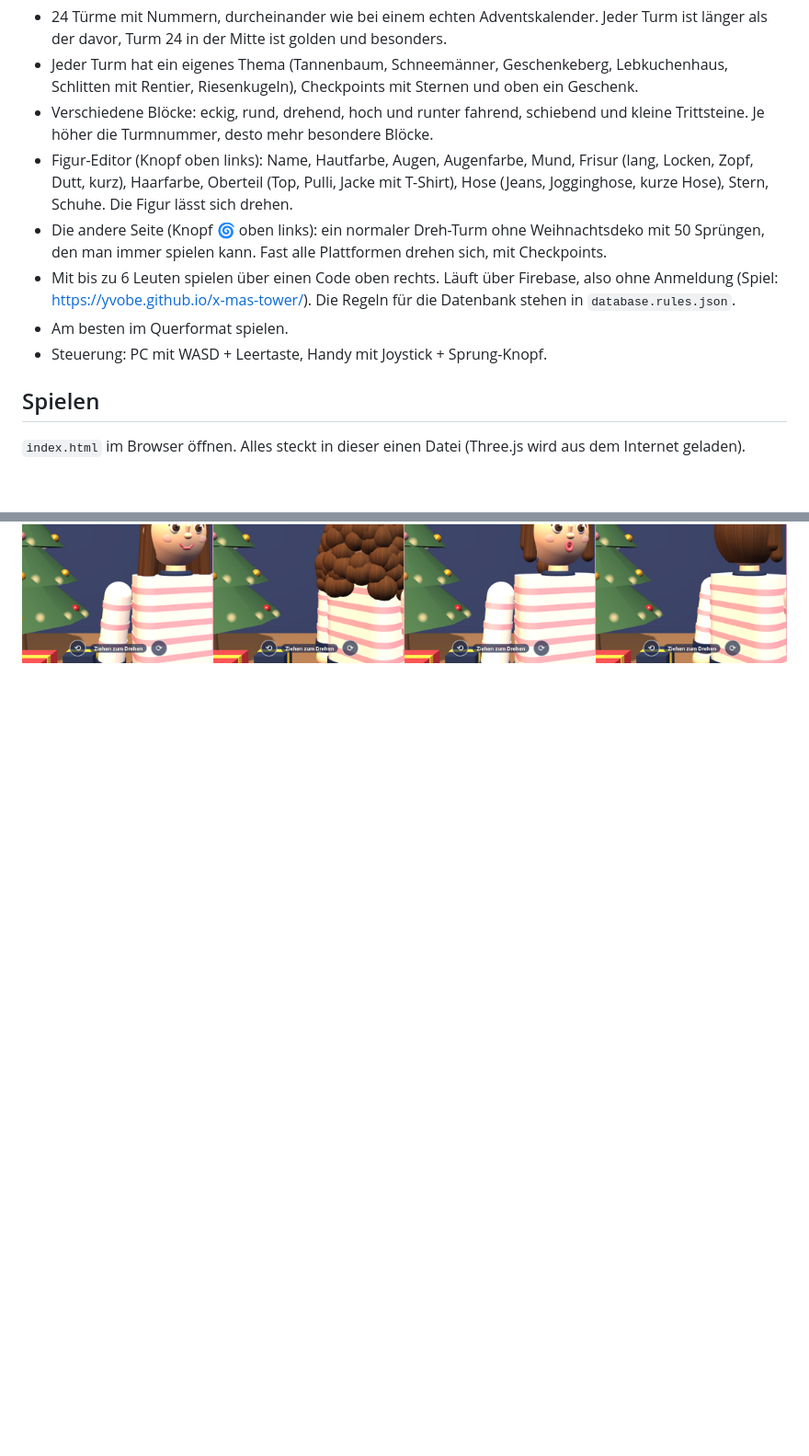
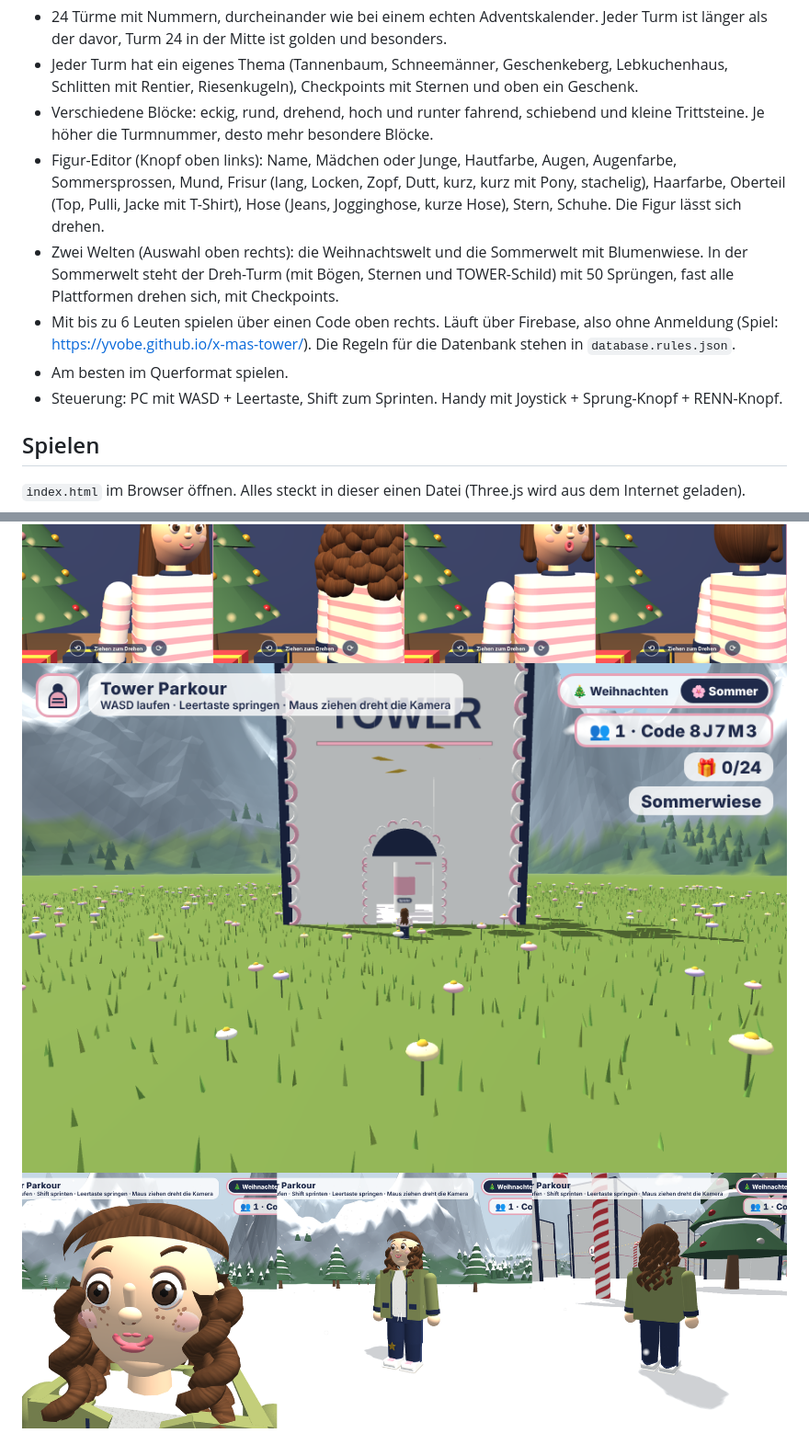
Before and after one commit to YvoBe/x-mas-tower, a Markdown page: README.md, 2 parts joined by grey strips. Shown at 92% size. Rendered like a GitHub page; pictures changed too: bilder/locken-vorschau.png (added), bilder/sommerwelt.png (added); blank space fills up the shorter version.

```diff
--- a/README.md
+++ b/README.md
@@ -5,11 +5,11 @@ Ein 3D-Parkour-Spiel im Browser: ein Adventskalender mit 24 Türmen im Schnee.
 - 24 Türme mit Nummern, durcheinander wie bei einem echten Adventskalender. Jeder Turm ist länger als der davor, Turm 24 in der Mitte ist golden und besonders.
 - Jeder Turm hat ein eigenes Thema (Tannenbaum, Schneemänner, Geschenkeberg, Lebkuchenhaus, Schlitten mit Rentier, Riesenkugeln), Checkpoints mit Sternen und oben ein Geschenk.
 - Verschiedene Blöcke: eckig, rund, drehend, hoch und runter fahrend, schiebend und kleine Trittsteine. Je höher die Turmnummer, desto mehr besondere Blöcke.
-- Figur-Editor (Knopf oben links): Name, Hautfarbe, Augen, Augenfarbe, Mund, Frisur (lang, Locken, Zopf, Dutt, kurz), Haarfarbe, Oberteil (Top, Pulli, Jacke mit T-Shirt), Hose (Jeans, Jogginghose, kurze Hose), Stern, Schuhe. Die Figur lässt sich drehen.
-- Die andere Seite (Knopf 🌀 oben links): ein normaler Dreh-Turm ohne Weihnachtsdeko mit 50 Sprüngen, den man immer spielen kann. Fast alle Plattformen drehen sich, mit Checkpoints.
+- Figur-Editor (Knopf oben links): Name, Mädchen oder Junge, Hautfarbe, Augen, Augenfarbe, Sommersprossen, Mund, Frisur (lang, Locken, Zopf, Dutt, kurz, kurz mit Pony, stachelig), Haarfarbe, Oberteil (Top, Pulli, Jacke mit T-Shirt), Hose (Jeans, Jogginghose, kurze Hose), Stern, Schuhe. Die Figur lässt sich drehen.
+- Zwei Welten (Auswahl oben rechts): die Weihnachtswelt und die Sommerwelt mit Blumenwiese. In der Sommerwelt steht der Dreh-Turm (mit Bögen, Sternen und TOWER-Schild) mit 50 Sprüngen, fast alle Plattformen drehen sich, mit Checkpoints.
 - Mit bis zu 6 Leuten spielen über einen Code oben rechts. Läuft über Firebase, also ohne Anmeldung (Spiel: https://yvobe.github.io/x-mas-tower/). Die Regeln für die Datenbank stehen in `database.rules.json`.
 - Am besten im Querformat spielen.
-- Steuerung: PC mit WASD + Leertaste, Handy mit Joystick + Sprung-Knopf.
+- Steuerung: PC mit WASD + Leertaste, Shift zum Sprinten. Handy mit Joystick + Sprung-Knopf + RENN-Knopf.
 
 ## Spielen
 
@@ -23,3 +23,5 @@ Ganz oben im Code stehen `LAUF_TEMPO`, `SPRUNG_KRAFT`, `SCHWERKRAFT` und `AUSSEH
 ![Figur-Editor](bilder/editor-vorschau.png)
 ![Turm-Themen](bilder/turm-themen.png)
 ![Frisuren](bilder/frisuren.png)
+![Sommerwelt](bilder/sommerwelt.png)
+![Locken](bilder/locken-vorschau.png)
```
Also changed, not shown: 1 other file.
